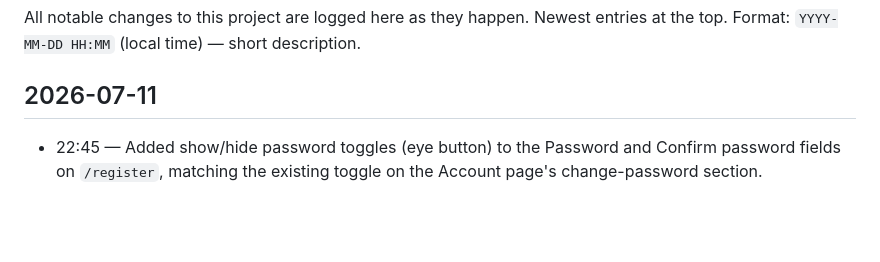
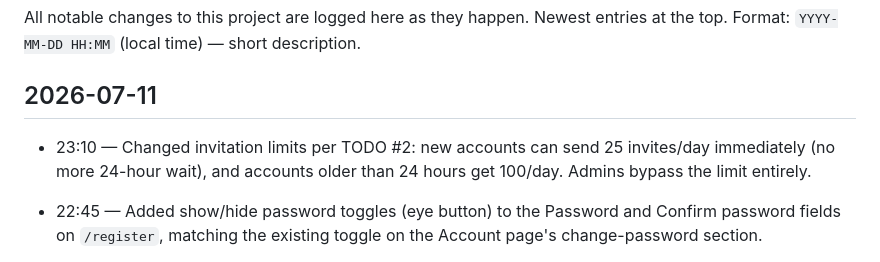
Before and after one commit to marcdurham/service-break, a Markdown page: CHANGELOG.md, the part around the change. GitHub-like rendering; blank space fills up the shorter version.

```diff
--- a/CHANGELOG.md
+++ b/CHANGELOG.md
@@ -5,6 +5,8 @@ Newest entries at the top. Format: `YYYY-MM-DD HH:MM` (local time) —
 short description.
 
 ## 2026-07-11
+
+- 23:10 — Changed invitation limits per TODO #2: new accounts can send 25 invites/day immediately (no more 24-hour wait), and accounts older than 24 hours get 100/day. Admins bypass the limit entirely.
 
 - 22:45 — Added show/hide password toggles (eye button) to the Password and Confirm password fields on `/register`, matching the existing toggle on the Account page's change-password section.
 
```
Also changed, not shown: GOAL.md (added, +60 -0 lines).
